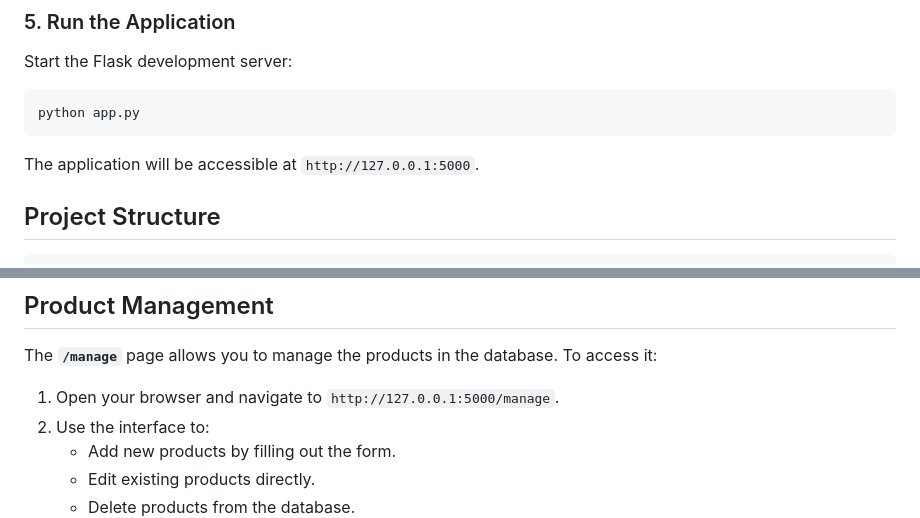
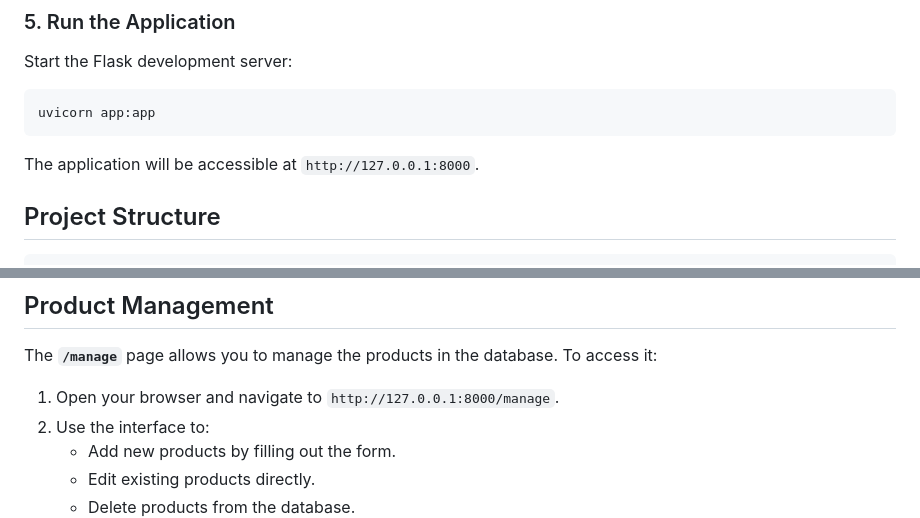
Before and after one commit to Aisha-Sattani/baked-by-aisha, a Markdown page: README.md, 2 parts joined by grey strips. GitHub-like rendering.

````diff
--- a/README.md
+++ b/README.md
@@ -77,9 +77,9 @@ Replace `<username>`, `<password>`, and `<dbname>` with your MongoDB credentials
 ### 5. Run the Application
 Start the Flask development server:
 ```bash
-python app.py
+uvicorn app:app
 ```
-The application will be accessible at `http://127.0.0.1:5000`.
+The application will be accessible at `http://127.0.0.1:8000`.
 
 ## Project Structure
 
@@ -131,7 +131,7 @@ Fetches all products from the MongoDB `products` collection.
 ## Product Management
 
 The **`/manage`** page allows you to manage the products in the database. To access it:
-1. Open your browser and navigate to `http://127.0.0.1:5000/manage`.
+1. Open your browser and navigate to `http://127.0.0.1:8000/manage`.
 2. Use the interface to:
    - Add new products by filling out the form.
    - Edit existing products directly.
````
